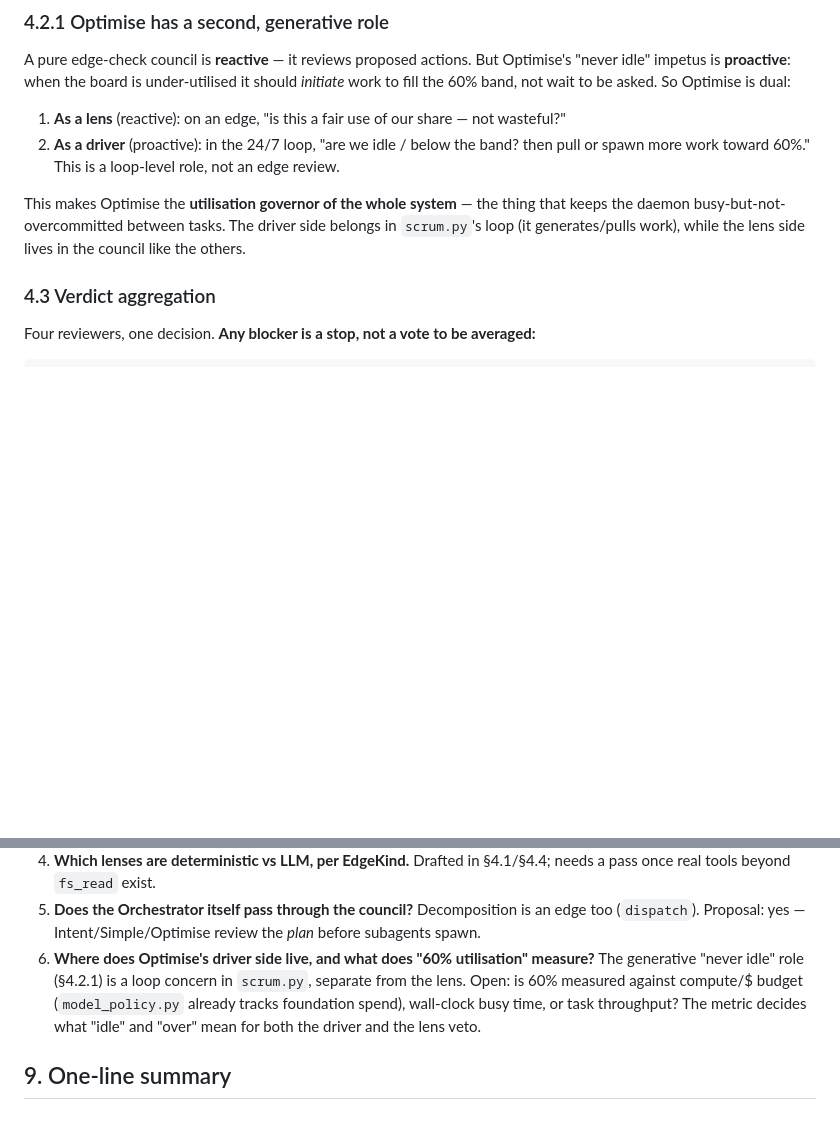
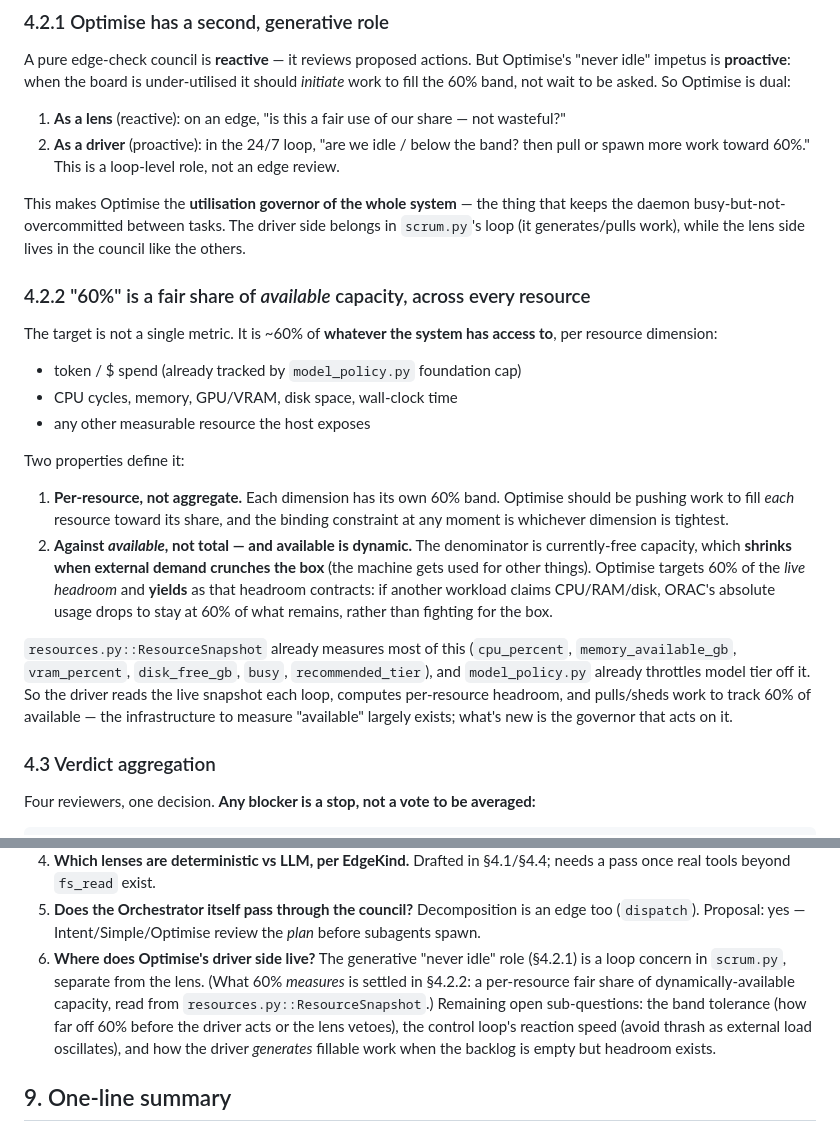
Before and after one commit to kostchei/ORAC, a Markdown page: docs/edge-check-council-design.md, 2 parts joined by grey strips. GitHub-like rendering; blank space fills up the shorter version.

Commit message:
Define Optimise's 60% as per-resource share of available capacity
60% is not one metric: it is a fair share of every resource the host
exposes (token/$, CPU, memory, GPU/VRAM, disk, wall-clock), measured
per-dimension against currently-available capacity. Available is
dynamic — when external workloads crunch the box, headroom shrinks and
ORAC yields to stay at 60% of what remains rather than fighting for it.
Note that resources.py::ResourceSnapshot already measures most of this.

Co-Authored-By: Claude Opus 4.8 <noreply@anthropic.com>

```diff
--- a/docs/edge-check-council-design.md
+++ b/docs/edge-check-council-design.md
@@ -121,6 +121,32 @@ fill the 60% band, not wait to be asked. So Optimise is dual:
 This makes Optimise the **utilisation governor of the whole system** — the thing that keeps the
 daemon busy-but-not-overcommitted between tasks. The driver side belongs in `scrum.py`'s loop
 (it generates/pulls work), while the lens side lives in the council like the others.
+
+### 4.2.2 "60%" is a fair share of *available* capacity, across every resource
+
+The target is not a single metric. It is ~60% of **whatever the system has access to**, per
+resource dimension:
+
+- token / $ spend (already tracked by `model_policy.py` foundation cap)
+- CPU cycles, memory, GPU/VRAM, disk space, wall-clock time
+- any other measurable resource the host exposes
+
+Two properties define it:
+
+1. **Per-resource, not aggregate.** Each dimension has its own 60% band. Optimise should be
+   pushing work to fill *each* resource toward its share, and the binding constraint at any
+   moment is whichever dimension is tightest.
+2. **Against *available*, not total — and available is dynamic.** The denominator is
+   currently-free capacity, which **shrinks when external demand crunches the box** (the
+   machine gets used for other things). Optimise targets 60% of the *live headroom* and
+   **yields** as that headroom contracts: if another workload claims CPU/RAM/disk, ORAC's
+   absolute usage drops to stay at 60% of what remains, rather than fighting for the box.
+
+`resources.py::ResourceSnapshot` already measures most of this (`cpu_percent`,
+`memory_available_gb`, `vram_percent`, `disk_free_gb`, `busy`, `recommended_tier`), and
+`model_policy.py` already throttles model tier off it. So the driver reads the live snapshot
+each loop, computes per-resource headroom, and pulls/sheds work to track 60% of available — the
+infrastructure to measure "available" largely exists; what's new is the governor that acts on it.
 
 ### 4.3 Verdict aggregation
 
@@ -250,11 +276,13 @@ reach a verdict; they just reach it as lenses).
    once real tools beyond `fs_read` exist.
 5. **Does the Orchestrator itself pass through the council?** Decomposition is an edge too
    (`dispatch`). Proposal: yes — Intent/Simple/Optimise review the *plan* before subagents spawn.
-6. **Where does Optimise's driver side live, and what does "60% utilisation" measure?** The
-   generative "never idle" role (§4.2.1) is a loop concern in `scrum.py`, separate from the lens.
-   Open: is 60% measured against compute/$ budget (`model_policy.py` already tracks foundation
-   spend), wall-clock busy time, or task throughput? The metric decides what "idle" and "over"
-   mean for both the driver and the lens veto.
+6. **Where does Optimise's driver side live?** The generative "never idle" role (§4.2.1) is a
+   loop concern in `scrum.py`, separate from the lens. (What 60% *measures* is settled in
+   §4.2.2: a per-resource fair share of dynamically-available capacity, read from
+   `resources.py::ResourceSnapshot`.) Remaining open sub-questions: the band tolerance (how far
+   off 60% before the driver acts or the lens vetoes), the control loop's reaction speed
+   (avoid thrash as external load oscillates), and how the driver *generates* fillable work when
+   the backlog is empty but headroom exists.
 
 ## 9. One-line summary
 
```
